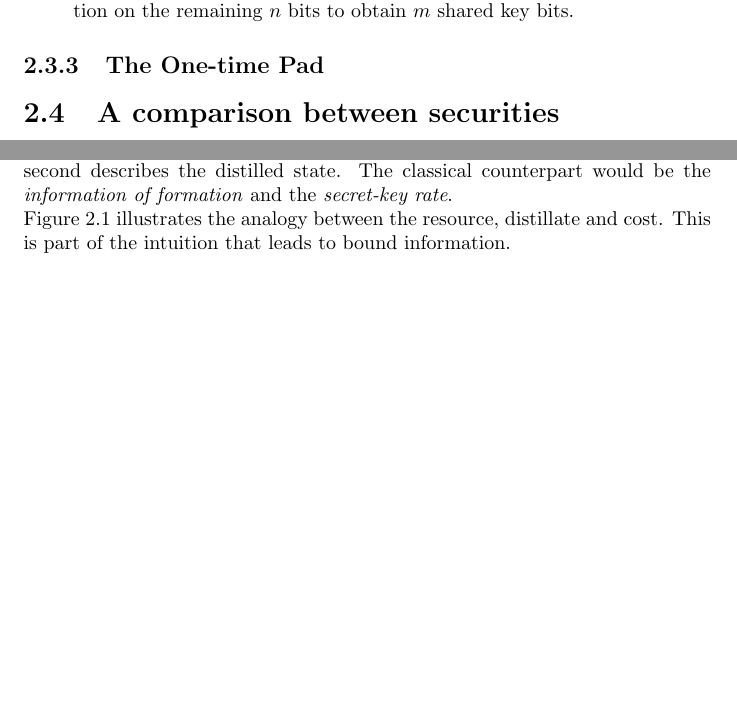
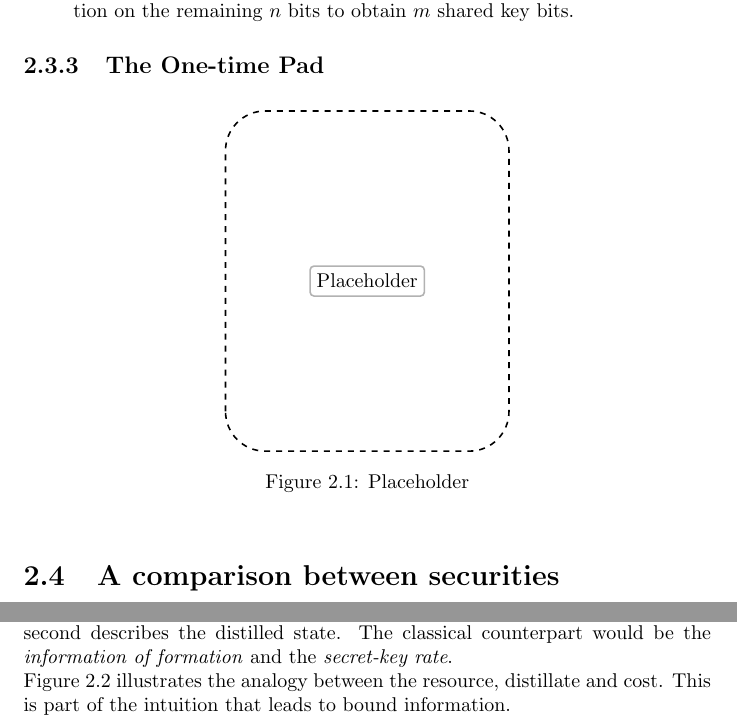
Before and after one commit to CrashingBrain/BSc_Project, a LaTeX thesis (writings/BScPro-LDolfi.tex, which reads writings/chapters/chapter2.tex, writings/images/Otp.tex): two parts of pages 10 and 11 of 31 before the commit and two parts of pages 10 and 12 of 32 after it, joined at a grey line, cut so that both start at the same text, the shorter picture padded with empty space. Compiled offline with pdfLaTeX.

Commit message:
placeholder image

```diff
--- a/writings/chapters/chapter2.tex
+++ b/writings/chapters/chapter2.tex
@@ -88,6 +88,13 @@ This two aspects of quantum entanglement --- correlation and monogamy --- give a
 
 		% example of utilization of the key after generation
 		% info theoretical key exchanged with OTP over already existing channel
+
+		\begin{figure}[h!]
+			\centering
+			\input{images/Otp}
+			\caption{Placeholder}
+			\label{Fig:OTP}
+		\end{figure}
 \section{A comparison between securities}
     A point can be made comparing these different way of establishing privacy.
     The majority of cryptographic systems used are built on computational complexity security.
--- /dev/null
+++ b/writings/images/Otp.tex
@@ -0,0 +1,5 @@
+% OTP
+\begin{tikzpicture}
+\draw[thick,dashed,rounded corners=.7cm] (-2.5,-3.) rectangle (2.5, 3);
+\node[colorbox=white] (plc) at (0,0) {Placeholder};
+\end{tikzpicture}
```
